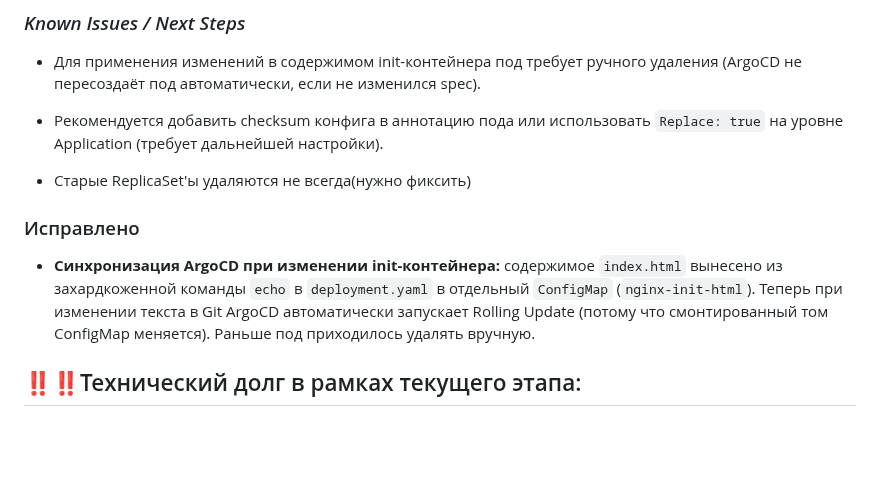
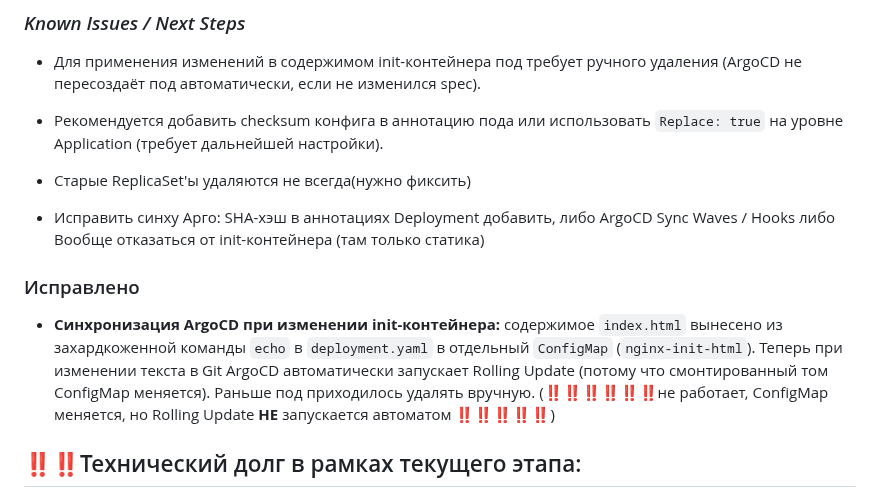
Before and after one commit to Aleksandr6077/k3s-infra-test, a Markdown page: CHANGELOG.md, the part around the change. Drawn GitHub-style; blank space fills up the shorter version.

```diff
--- a/CHANGELOG.md
+++ b/CHANGELOG.md
@@ -429,10 +429,10 @@ https://gitverse.ru/swtr/rest/api/unit/files/v1/download?fileId=c771f46d-3de0-42
 
  - Старые ReplicaSet'ы удаляются не всегда(нужно фиксить)
 
+ - Исправить синху Арго: SHA-хэш в аннотациях Deployment добавить, либо ArgoCD Sync Waves / Hooks либо Вообще отказаться от init-контейнера (там только статика)
+
 ### Исправлено
-- **Синхронизация ArgoCD при изменении init-контейнера:** содержимое `index.html` вынесено из захардкоженной команды `echo` в `deployment.yaml` в отдельный `ConfigMap` (`nginx-init-html`). Теперь при изменении текста в Git ArgoCD автоматически запускает Rolling Update (потому что смонтированный том ConfigMap меняется). Раньше под приходилось удалять вручную.
-
-
+- **Синхронизация ArgoCD при изменении init-контейнера:** содержимое `index.html` вынесено из захардкоженной команды `echo` в `deployment.yaml` в отдельный `ConfigMap` (`nginx-init-html`). Теперь при изменении текста в Git ArgoCD автоматически запускает Rolling Update (потому что смонтированный том ConfigMap меняется). Раньше под приходилось удалять вручную. (‼️‼️‼️‼️‼️‼️не работает, ConfigMap меняется, но Rolling Update **НЕ** запускается автоматом ‼️‼️‼️‼️‼️)
 
 
 ## ‼️‼️Технический долг в рамках текущего этапа:
```
